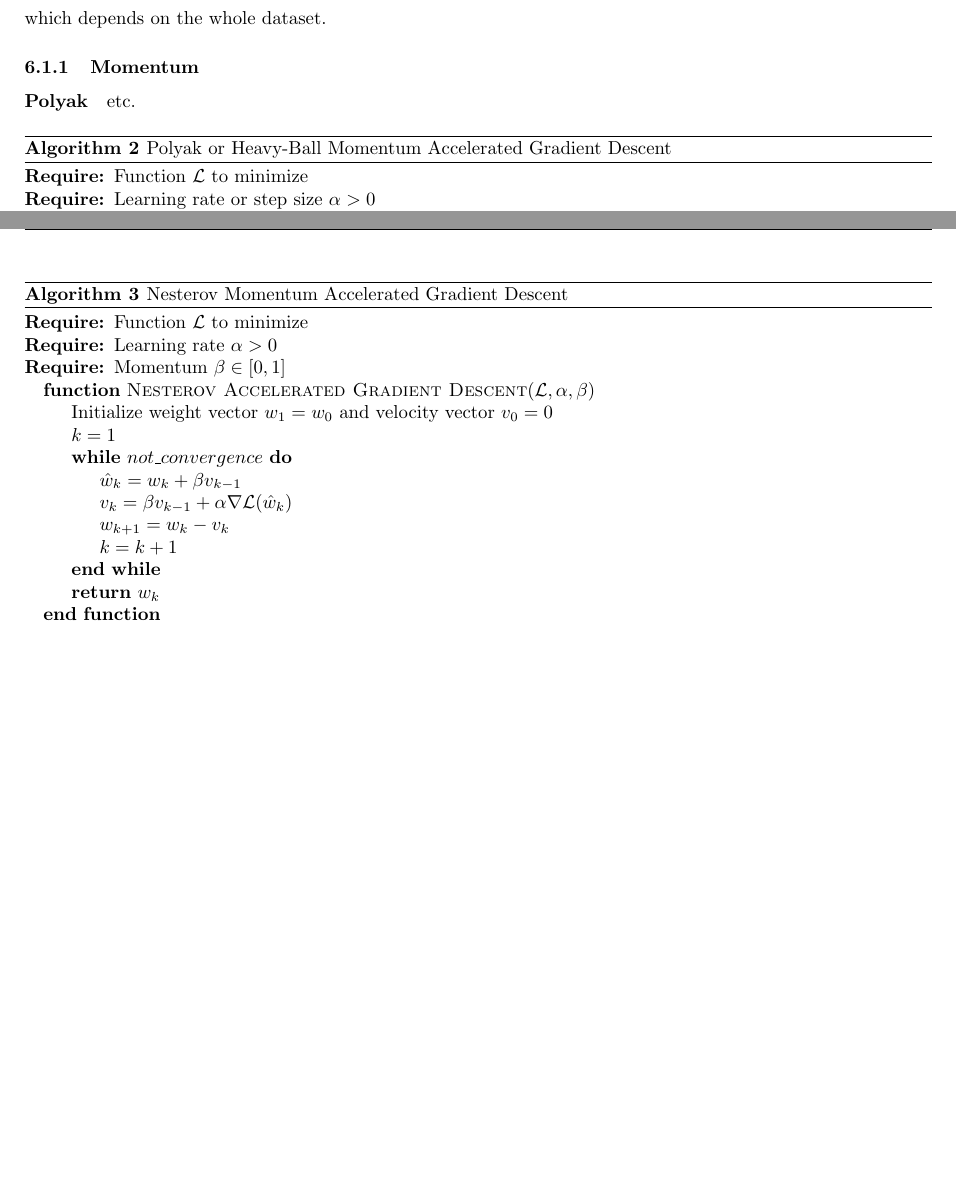
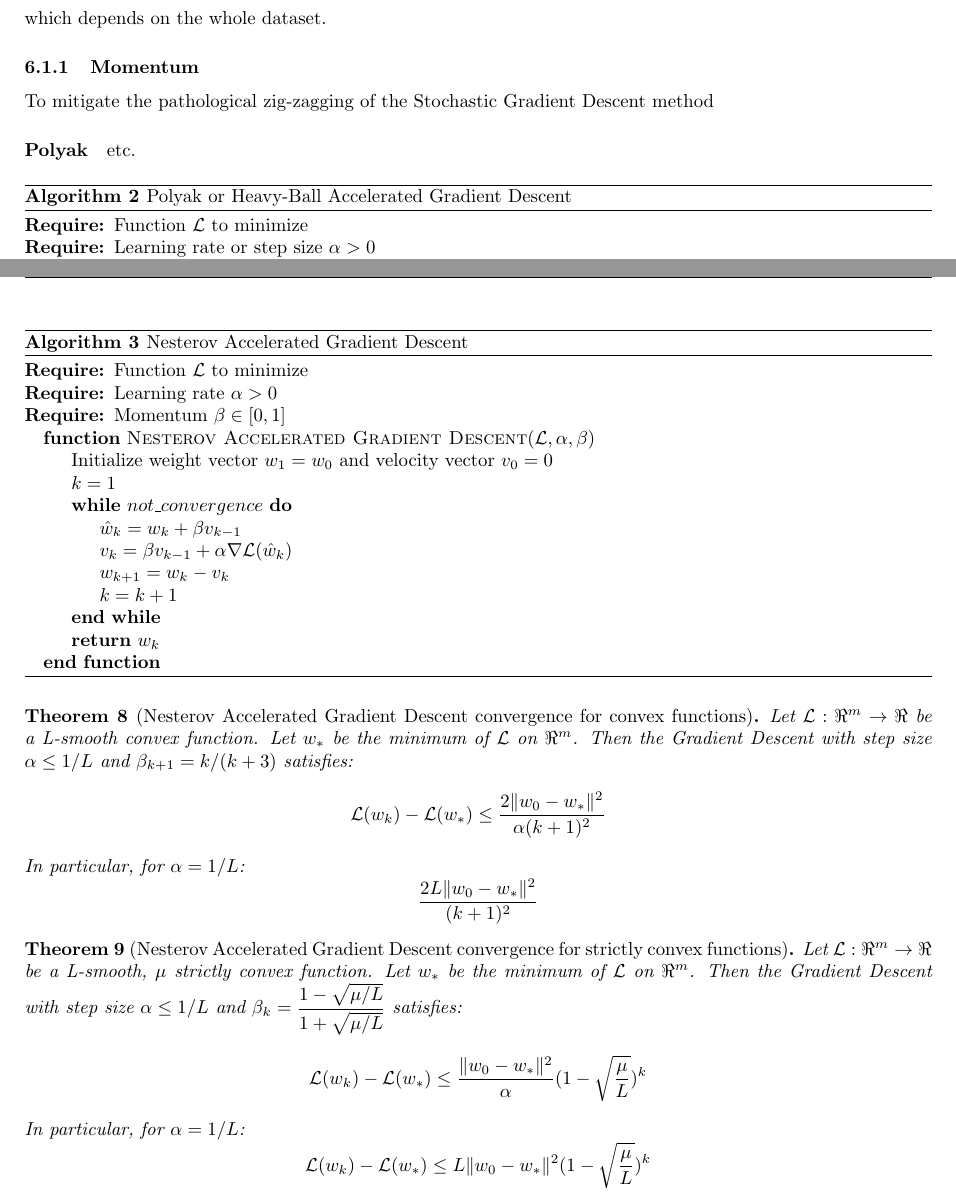
Before and after one commit to dmeoli/optiml, a LaTeX document (notebooks/ml/tex/CM_report.tex, which reads notebooks/ml/tex/methods.tex): two parts of pages 21 and 22 of 35 before the commit and two parts of pages 21 and 22 of 37 after it, joined at a grey line, cut so that both start at the same text, the shorter picture padded with empty space. Compiled offline with pdfLaTeX.

Commit message:
fixed tex(s)

```diff
--- a/notebooks/ml/tex/methods.tex
+++ b/notebooks/ml/tex/methods.tex
@@ -106,13 +106,15 @@ which depends on the whole dataset.
 
 \subsubsection{Momentum}
 
+To mitigate the pathological zig-zagging of the Stochastic Gradient Descent method
+
 
 
 \paragraph{Polyak} etc.
 
 \begin{algorithm}[H]
-	\caption{Polyak or Heavy-Ball Momentum Accelerated Gradient Descent}
-	\label{alg:sgd}
+	\caption{Polyak or Heavy-Ball Accelerated Gradient Descent}
+	\label{alg:hbg}
 	\begin{algorithmic}
 		\Require{Function $\mathcal{L}$ to minimize}
 		\Require{Learning rate or step size $\alpha > 0$}
@@ -133,8 +135,8 @@ which depends on the whole dataset.
 \paragraph{Nesterov} etc.
 
 \begin{algorithm}[H]
-	\caption{Nesterov Momentum Accelerated Gradient Descent}
-	\label{alg:ngd}
+	\caption{Nesterov Accelerated Gradient Descent}
+	\label{alg:nag}
 	\begin{algorithmic}
 		\Require{Function $\mathcal{L}$ to minimize}
 		\Require{Learning rate $\alpha > 0$}
@@ -152,6 +154,30 @@ which depends on the whole dataset.
 		\EndFunction
 	\end{algorithmic}
 \end{algorithm}
+
+\begin{theorem}[Nesterov Accelerated Gradient Descent convergence for convex functions] \label{thm:cvx_nag_convergence}
+Let $\mathcal{L}: \Re^m \rightarrow \Re$ be a L-smooth convex function. Let $w_*$ be the minimum of $\mathcal{L}$ on $\Re^m$. Then the Gradient Descent with step size $\alpha \leq 1/L$ and $\beta_{k+1} = k / (k+3)$ satisfies:
+$$
+\mathcal{L}(w_k) - \mathcal{L}(w_*) \leq \frac{2 \| w_0 - w_* \|^2}{\alpha (k+1)^2}
+$$
+In particular, for $\alpha = 1/L$:
+$$
+\frac{2L \| w_0 - w_* \|^2}{(k+1)^2}
+$$
+\end{theorem}
+
+\begin{theorem}[Nesterov Accelerated Gradient Descent convergence for strictly convex functions] \label{thm:strong_cvx_nag_convergence}
+Let $\mathcal{L}: \Re^m \rightarrow \Re$ be a L-smooth, $\mu$ strictly convex function. Let $w_*$ be the minimum of $\mathcal{L}$ on $\Re^m$. Then the Gradient Descent with step size $\alpha \leq 1/L$ and $\beta_k = \displaystyle \frac{1 - \sqrt{\mu / L}}{1 + \sqrt{\mu / L}}$ satisfies:
+$$
+\mathcal{L}(w_k) - \mathcal{L}(w_*) \leq \frac{\| w_0 - w_* \|^2}{\alpha} (1 - \sqrt{\frac{\mu}{L}})^k
+$$
+In particular, for $\alpha = 1/L$:
+$$
+\mathcal{L}(w_k) - \mathcal{L}(w_*) \leq L \| w_0 - w_* \|^2 (1 - \sqrt{\frac{\mu}{L}})^k
+$$
+\end{theorem}
+
+\pagebreak
 
 \subsection{AdaGrad}
 
```
Also changed, not shown: notebooks/ml/tex/experiments.tex (+1 -1 lines), notebooks/ml/tex/CM_report.pdf, notebooks/ml/tex/methods.tex (3 more changed lines).
